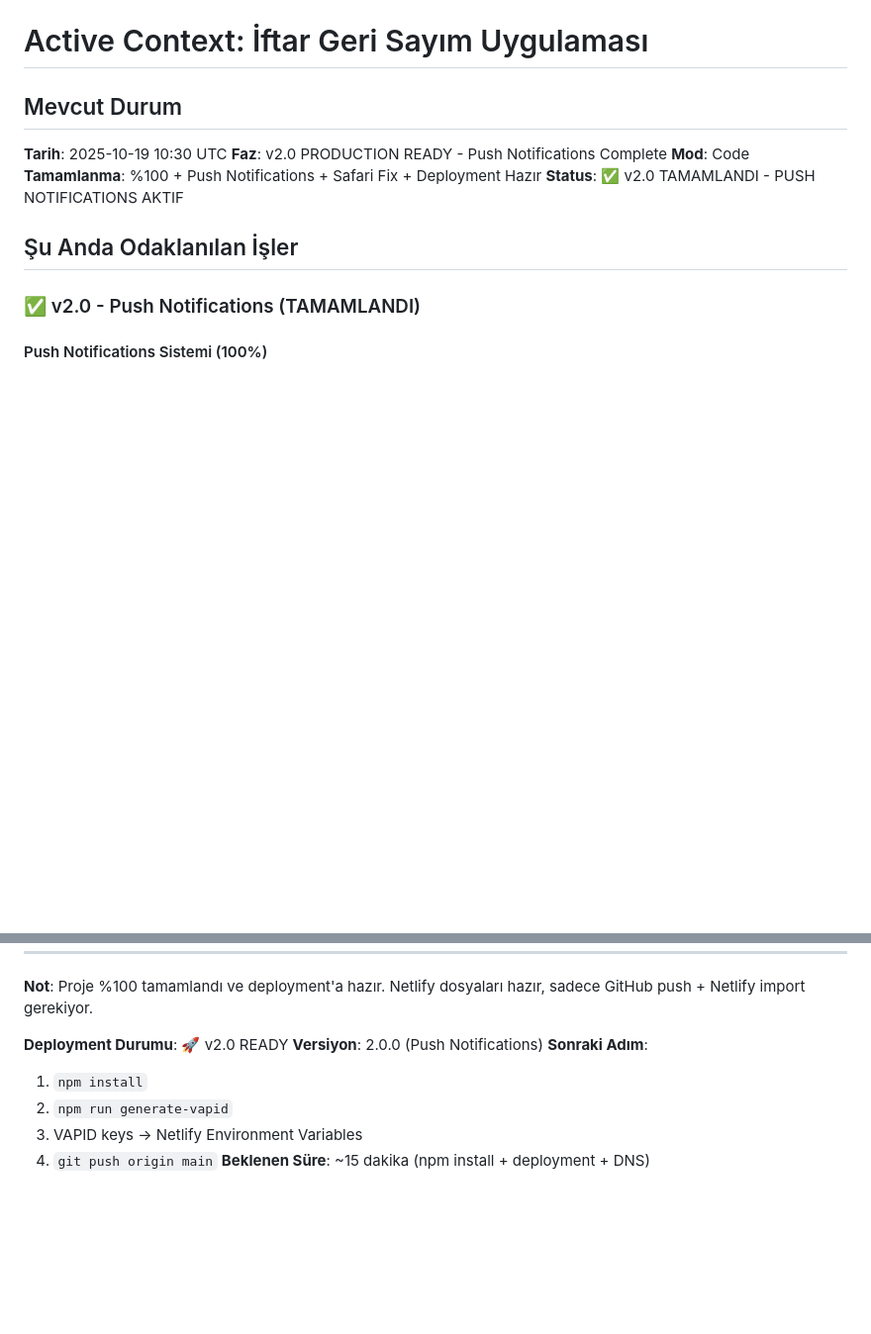
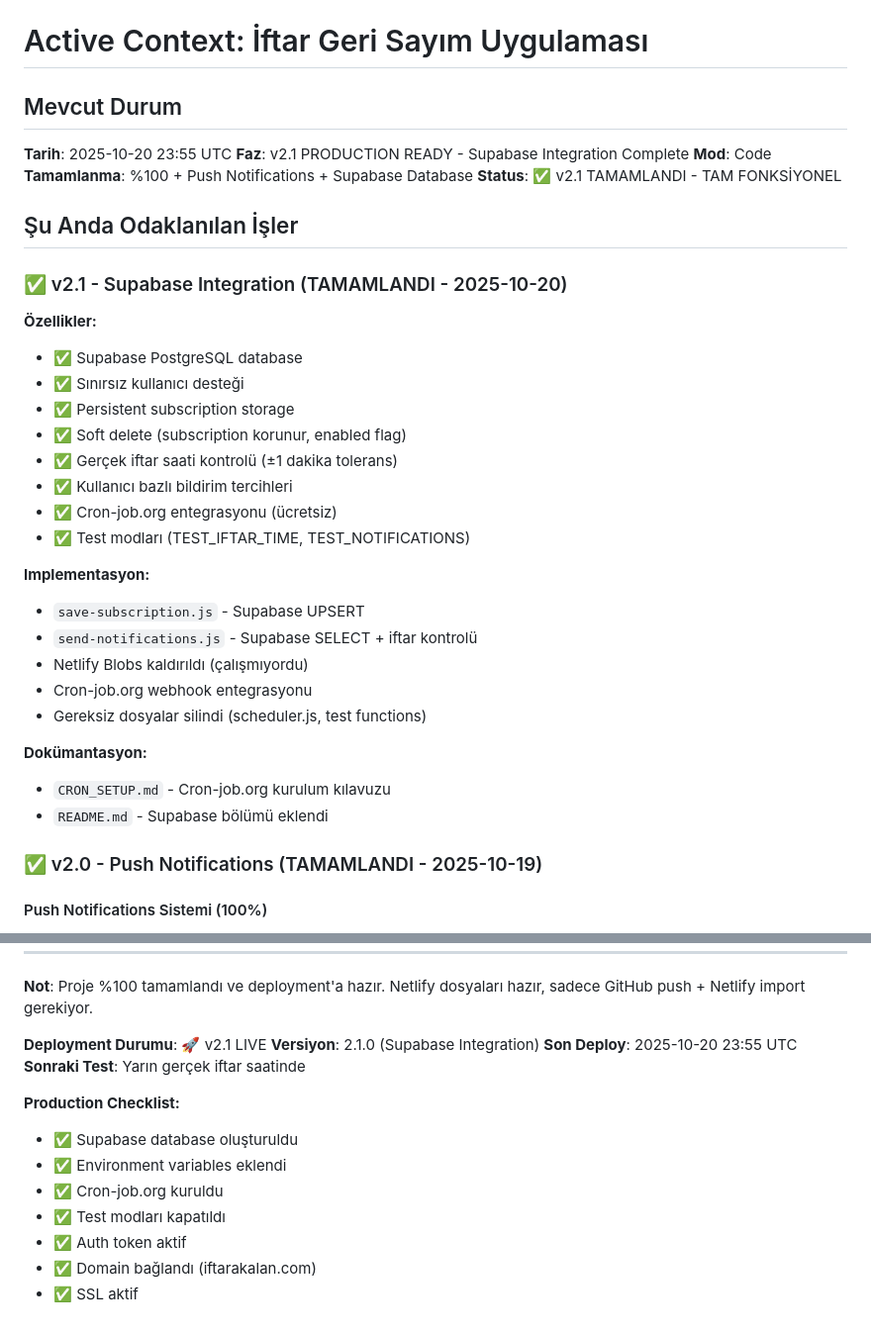
Before and after one commit to isousluer/iftarakalan, a Markdown page: memory-bank/activeContext.md, 2 parts joined by grey strips. Shown: that part at 99% size. Drawn GitHub-style; blank space fills up the shorter version.

```diff
--- a/memory-bank/activeContext.md
+++ b/memory-bank/activeContext.md
@@ -1,15 +1,38 @@
 # Active Context: İftar Geri Sayım Uygulaması
 
 ## Mevcut Durum
-**Tarih**: 2025-10-19 10:30 UTC
-**Faz**: v2.0 PRODUCTION READY - Push Notifications Complete
+**Tarih**: 2025-10-20 23:55 UTC
+**Faz**: v2.1 PRODUCTION READY - Supabase Integration Complete
 **Mod**: Code
-**Tamamlanma**: %100 + Push Notifications + Safari Fix + Deployment Hazır
-**Status**: ✅ v2.0 TAMAMLANDI - PUSH NOTIFICATIONS AKTIF
+**Tamamlanma**: %100 + Push Notifications + Supabase Database
+**Status**: ✅ v2.1 TAMAMLANDI - TAM FONKSİYONEL
 
 ## Şu Anda Odaklanılan İşler
 
-### ✅ v2.0 - Push Notifications (TAMAMLANDI)
+### ✅ v2.1 - Supabase Integration (TAMAMLANDI - 2025-10-20)
+
+**Özellikler:**
+- ✅ Supabase PostgreSQL database
+- ✅ Sınırsız kullanıcı desteği
+- ✅ Persistent subscription storage
+- ✅ Soft delete (subscription korunur, enabled flag)
+- ✅ Gerçek iftar saati kontrolü (±1 dakika tolerans)
+- ✅ Kullanıcı bazlı bildirim tercihleri
+- ✅ Cron-job.org entegrasyonu (ücretsiz)
+- ✅ Test modları (TEST_IFTAR_TIME, TEST_NOTIFICATIONS)
+
+**Implementasyon:**
+- `save-subscription.js` - Supabase UPSERT
+- `send-notifications.js` - Supabase SELECT + iftar kontrolü
+- Netlify Blobs kaldırıldı (çalışmıyordu)
+- Cron-job.org webhook entegrasyonu
+- Gereksiz dosyalar silindi (scheduler.js, test functions)
+
+**Dokümantasyon:**
+- `CRON_SETUP.md` - Cron-job.org kurulum kılavuzu
+- `README.md` - Supabase bölümü eklendi
+
+### ✅ v2.0 - Push Notifications (TAMAMLANDI - 2025-10-19)
 
 #### Push Notifications Sistemi (100%)
 - [x] Service Worker (sw.js) - Push dinleme
@@ -596,11 +619,16 @@ Production (Custom domain + SSL)
 
 **Not**: Proje %100 tamamlandı ve deployment'a hazır. Netlify dosyaları hazır, sadece GitHub push + Netlify import gerekiyor.
 
-**Deployment Durumu**: 🚀 v2.0 READY
-**Versiyon**: 2.0.0 (Push Notifications)
-**Sonraki Adım**:
-1. `npm install`
-2. `npm run generate-vapid`
-3. VAPID keys → Netlify Environment Variables
-4. `git push origin main`
-**Beklenen Süre**: ~15 dakika (npm install + deployment + DNS)
+**Deployment Durumu**: 🚀 v2.1 LIVE
+**Versiyon**: 2.1.0 (Supabase Integration)
+**Son Deploy**: 2025-10-20 23:55 UTC
+**Sonraki Test**: Yarın gerçek iftar saatinde
+
+**Production Checklist:**
+- ✅ Supabase database oluşturuldu
+- ✅ Environment variables eklendi
+- ✅ Cron-job.org kuruldu
+- ✅ Test modları kapatıldı
+- ✅ Auth token aktif
+- ✅ Domain bağlandı (iftarakalan.com)
+- ✅ SSL aktif
```
Also changed, not shown: README.md (+60 -4 lines).
